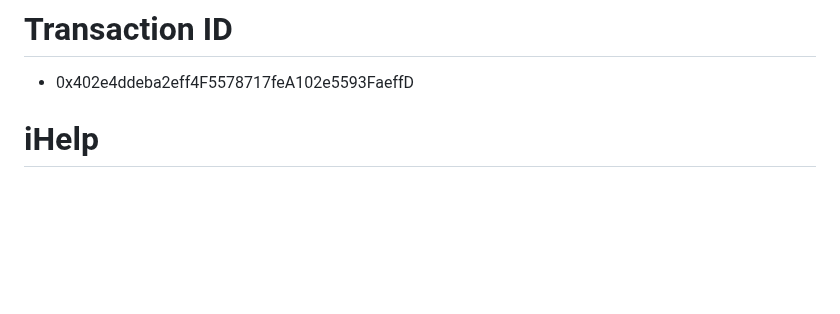
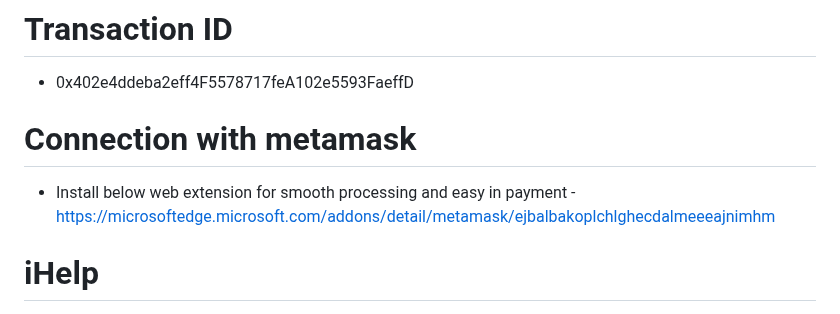
Before and after one commit to ShivamGupta92/iHelp, a Markdown page: README.md, the part around the change. Drawn GitHub-style; blank space fills up the shorter version.

```diff
--- a/README.md
+++ b/README.md
@@ -3,6 +3,10 @@
 
 # Transaction ID
  - 0x402e4ddeba2eff4F5578717feA102e5593FaeffD
+
+# Connection with metamask
+ - Install below web extension for smooth processing and easy in payment
+  -https://microsoftedge.microsoft.com/addons/detail/metamask/ejbalbakoplchlghecdalmeeeajnimhm
 
 # iHelp
 
```
